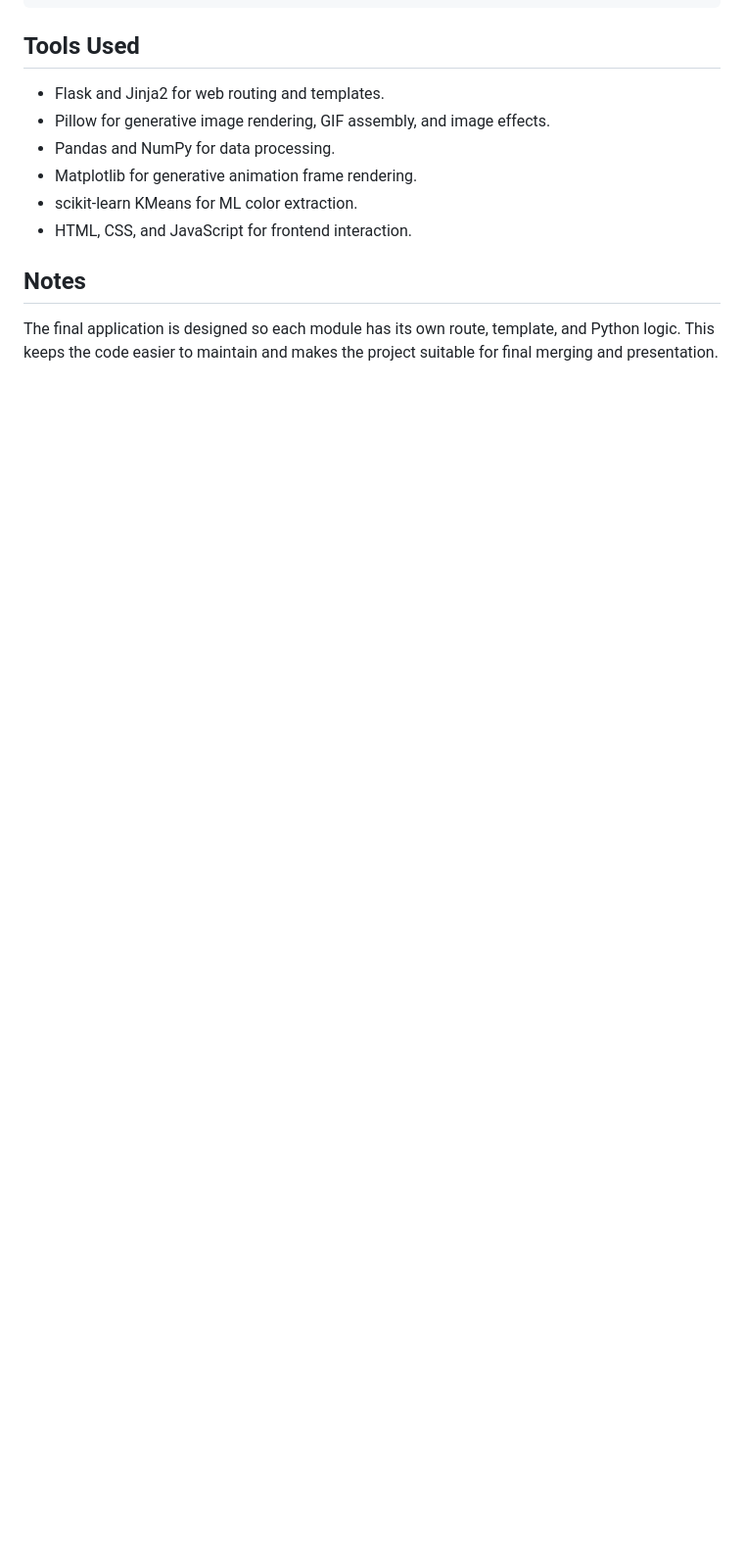
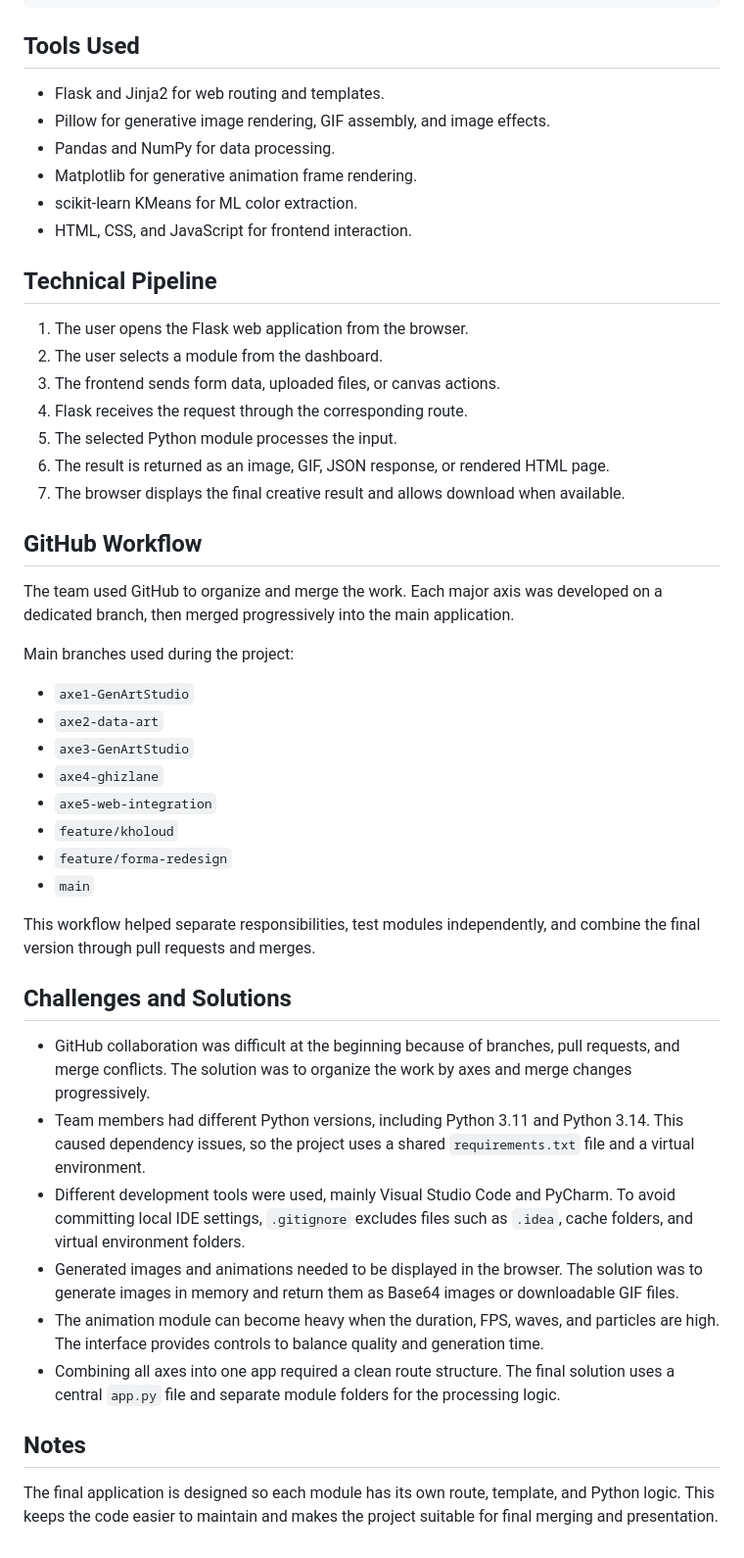
Before and after one commit to kholoud-bouchkaren005/interactive-generative-studio, a Markdown page: README.md, the part around one of its changes. Shown at 98% size. Rendered like a GitHub page; blank space fills up the shorter version.

Commit message:
docs: update final project documentation

```diff
--- a/README.md
+++ b/README.md
@@ -207,6 +221,42 @@ interactive-generative-studio/
 - scikit-learn KMeans for ML color extraction.
 - HTML, CSS, and JavaScript for frontend interaction.
 
+## Technical Pipeline
+
+1. The user opens the Flask web application from the browser.
+2. The user selects a module from the dashboard.
+3. The frontend sends form data, uploaded files, or canvas actions.
+4. Flask receives the request through the corresponding route.
+5. The selected Python module processes the input.
+6. The result is returned as an image, GIF, JSON response, or rendered HTML page.
+7. The browser displays the final creative result and allows download when available.
+
+## GitHub Workflow
+
+The team used GitHub to organize and merge the work. Each major axis was developed on a dedicated branch, then merged progressively into the main application.
+
+Main branches used during the project:
+
+- `axe1-GenArtStudio`
+- `axe2-data-art`
+- `axe3-GenArtStudio`
+- `axe4-ghizlane`
+- `axe5-web-integration`
+- `feature/kholoud`
+- `feature/forma-redesign`
+- `main`
+
+This workflow helped separate responsibilities, test modules independently, and combine the final version through pull requests and merges.
+
+## Challenges and Solutions
+
+- GitHub collaboration was difficult at the beginning because of branches, pull requests, and merge conflicts. The solution was to organize the work by axes and merge changes progressively.
+- Team members had different Python versions, including Python 3.11 and Python 3.14. This caused dependency issues, so the project uses a shared `requirements.txt` file and a virtual environment.
+- Different development tools were used, mainly Visual Studio Code and PyCharm. To avoid committing local IDE settings, `.gitignore` excludes files such as `.idea`, cache folders, and virtual environment folders.
+- Generated images and animations needed to be displayed in the browser. The solution was to generate images in memory and return them as Base64 images or downloadable GIF files.
+- The animation module can become heavy when the duration, FPS, waves, and particles are high. The interface provides controls to balance quality and generation time.
+- Combining all axes into one app required a clean route structure. The final solution uses a central `app.py` file and separate module folders for the processing logic.
+
 ## Notes
 
 The final application is designed so each module has its own route, template, and Python logic. This keeps the code easier to maintain and makes the project suitable for final merging and presentation.
```
Also changed, not shown: other parts of README.md (+14 -0 lines), REPORT.md (+36 -3 lines).
